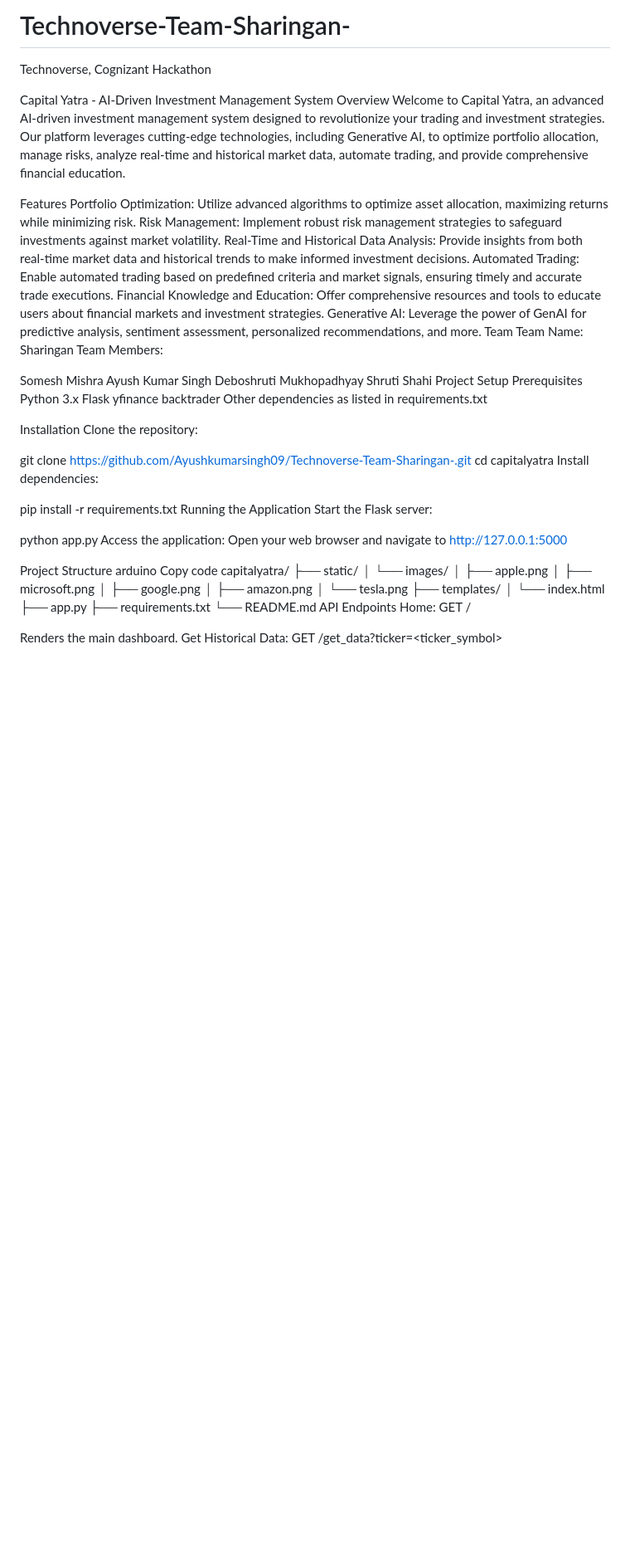
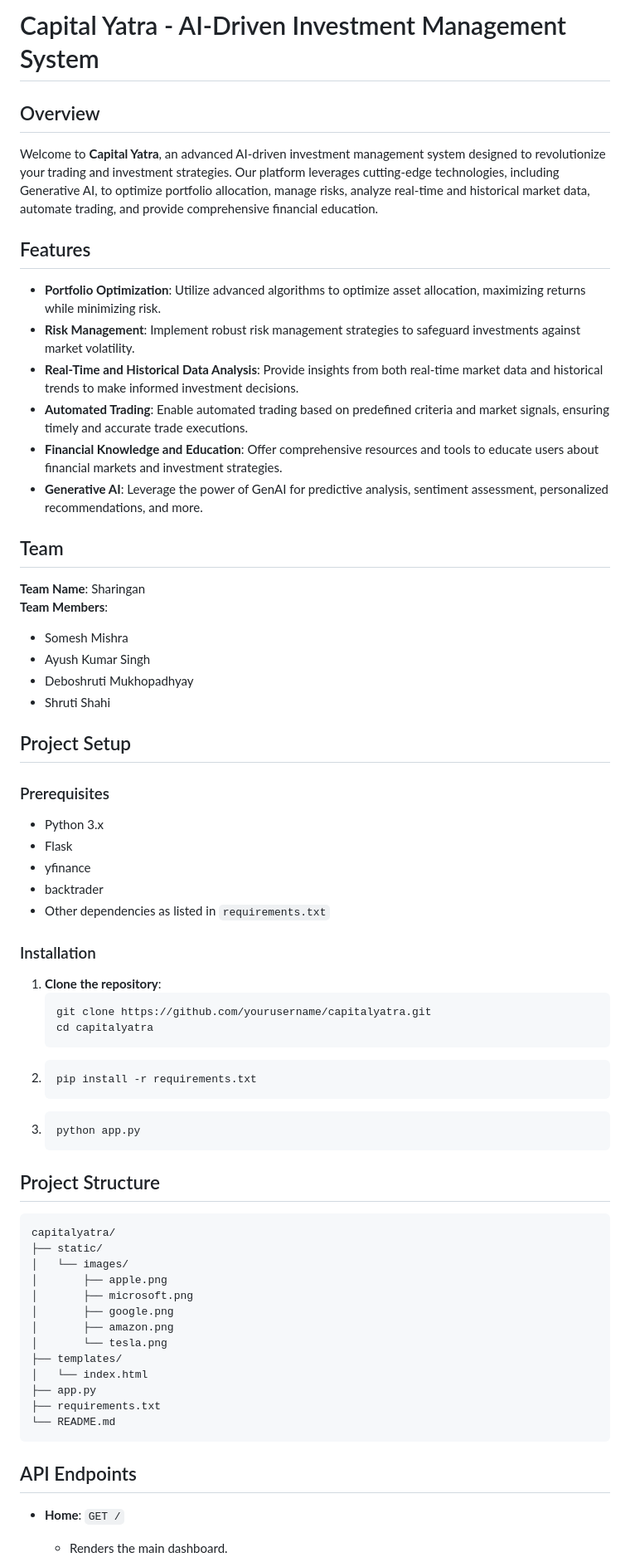
Before and after one commit to Ayushkumarsingh09/Technoverse-Team-Sharingan-, a Markdown page: README.md, the part around the change printed below. Shown: that part at 83% size. Rendered like a GitHub page; blank space fills up the shorter version.

````diff
--- a/README.md
+++ b/README.md
@@ -1,55 +1,52 @@
-# Technoverse-Team-Sharingan-
-Technoverse, Cognizant Hackathon
+# Capital Yatra - AI-Driven Investment Management System
 
-Capital Yatra - AI-Driven Investment Management System
-Overview
-Welcome to Capital Yatra, an advanced AI-driven investment management system designed to revolutionize your trading and investment strategies. Our platform leverages cutting-edge technologies, including Generative AI, to optimize portfolio allocation, manage risks, analyze real-time and historical market data, automate trading, and provide comprehensive financial education.
+## Overview
 
-Features
-Portfolio Optimization: Utilize advanced algorithms to optimize asset allocation, maximizing returns while minimizing risk.
-Risk Management: Implement robust risk management strategies to safeguard investments against market volatility.
-Real-Time and Historical Data Analysis: Provide insights from both real-time market data and historical trends to make informed investment decisions.
-Automated Trading: Enable automated trading based on predefined criteria and market signals, ensuring timely and accurate trade executions.
-Financial Knowledge and Education: Offer comprehensive resources and tools to educate users about financial markets and investment strategies.
-Generative AI: Leverage the power of GenAI for predictive analysis, sentiment assessment, personalized recommendations, and more.
-Team
-Team Name: Sharingan
-Team Members:
+Welcome to **Capital Yatra**, an advanced AI-driven investment management system designed to revolutionize your trading and investment strategies. Our platform leverages cutting-edge technologies, including Generative AI, to optimize portfolio allocation, manage risks, analyze real-time and historical market data, automate trading, and provide comprehensive financial education.
 
-Somesh Mishra
-Ayush Kumar Singh
-Deboshruti Mukhopadhyay
-Shruti Shahi
-Project Setup
-Prerequisites
-Python 3.x
-Flask
-yfinance
-backtrader
-Other dependencies as listed in requirements.txt
+## Features
 
+- **Portfolio Optimization**: Utilize advanced algorithms to optimize asset allocation, maximizing returns while minimizing risk.
+- **Risk Management**: Implement robust risk management strategies to safeguard investments against market volatility.
+- **Real-Time and Historical Data Analysis**: Provide insights from both real-time market data and historical trends to make informed investment decisions.
+- **Automated Trading**: Enable automated trading based on predefined criteria and market signals, ensuring timely and accurate trade executions.
+- **Financial Knowledge and Education**: Offer comprehensive resources and tools to educate users about financial markets and investment strategies.
+- **Generative AI**: Leverage the power of GenAI for predictive analysis, sentiment assessment, personalized recommendations, and more.
 
-Installation
-Clone the repository:
+## Team
 
+**Team Name**: Sharingan
+**Team Members**:
+- Somesh Mishra
+- Ayush Kumar Singh
+- Deboshruti Mukhopadhyay
+- Shruti Shahi
 
-git clone https://github.com/Ayushkumarsingh09/Technoverse-Team-Sharingan-.git
-cd capitalyatra
-Install dependencies:
+## Project Setup
 
+### Prerequisites
 
-pip install -r requirements.txt
-Running the Application
-Start the Flask server:
+- Python 3.x
+- Flask
+- yfinance
+- backtrader
+- Other dependencies as listed in `requirements.txt`
 
+### Installation
 
-python app.py
-Access the application:
-Open your web browser and navigate to http://127.0.0.1:5000
-
-Project Structure
-arduino
-Copy code
+1. **Clone the repository**:
+   ```sh
+   git clone https://github.com/yourusername/capitalyatra.git
+   cd capitalyatra
+   ```
+2. ```
+   pip install -r requirements.txt
+   ```
+3. ```
+   python app.py
+   ```
+## Project Structure
+```
 capitalyatra/
 ├── static/
 │   └── images/
@@ -63,9 +60,9 @@ capitalyatra/
 ├── app.py
 ├── requirements.txt
 └── README.md
-API Endpoints
-Home: GET /
+```
+## API Endpoints
 
-Renders the main dashboard.
-Get Historical Data: GET /get_data?ticker=<ticker_symbol>
+- **Home**: `GET /`
+  - Renders the main dashboard.
 
````
Also changed, not shown: other parts of README.md (+23 -16 lines).
